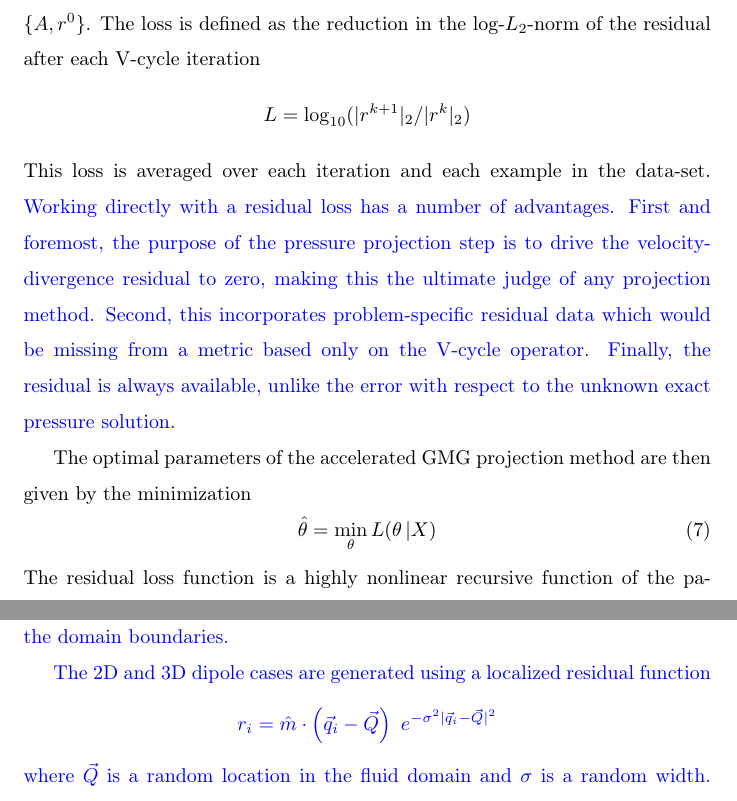
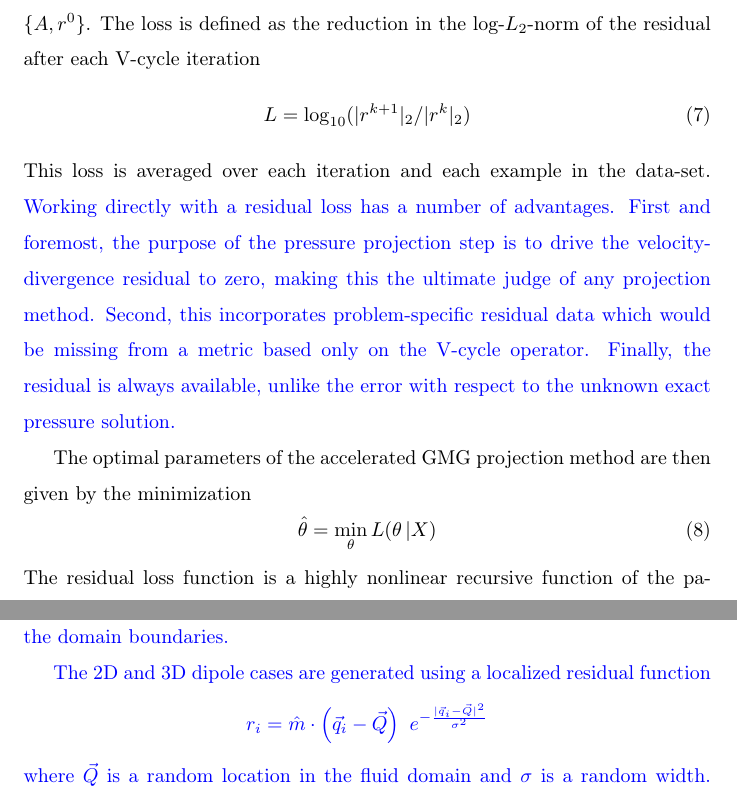
Before and after one commit to weymouth/DataDrivenGMG.jl, a LaTeX paper (tex/article.tex): two parts of pages 7 and 15 of 16, joined at a grey line, cut so that both start at the same text. Compiled offline with pdfLaTeX.

Commit message:
Updates from Overleaf

```diff
--- a/tex/article.tex
+++ b/tex/article.tex
@@ -107,7 +107,9 @@ There are few constraints on $\tilde A^{-1}$: it must scale with $A^{-1}$, and s
 where function inputs are scaled by the maximum off-diagonal $s=\max(A-D)$ and the outputs are scaled by the diagonal elements. Note that $f_o(0)=0$ is required to maintain the sparsity of $\tilde A^{-1}$ and that a Jacobi smoother would use a diagonal function $f_d=1$ and off-diagonal function $f_o=0$. With the optimization problem now reduced to two normalized single-variable functions, the specific choice of parameterization is not critical and a simple quadratic is chosen for $f_d$ and $f_o$. Using higher-order polynomials, splines, and interpolating kernels did not significantly change the results.
 
 The parameterized smoother is optimized for a set of training data $X=\{A,r^0\}$. The loss is defined as the reduction in the log-$L_2$-norm of the residual after each V-cycle iteration
-$$L = \log_{10}(|r^{k+1}|_2 / |r^{k}|_2)$$
+\begin{equation}
+L = \log_{10}(|r^{k+1}|_2 / |r^{k}|_2)
+\end{equation}
 This loss is averaged over each iteration and each example in the data-set. \textcolor{blue}{Working directly with a residual loss has a number of advantages. First and foremost, the purpose of the pressure projection step is to drive the velocity-divergence residual to zero, making this the ultimate judge of any projection method. Second, this incorporates problem-specific residual data which would be missing from a metric based only on the V-cycle operator. Finally, the residual is always available, unlike the error with respect to the unknown exact pressure solution.}
 
 The optimal parameters of the accelerated GMG projection method are then given by the minimization
@@ -285,7 +287,7 @@ $$ x_i = \hat m \cdot \vec q_i$$
 where $\vec q_i$ is the vector to the center of grid-cell $i$ and $\hat m$ is a random unit vector. The matrix $A$ is defined by $a_{ij}=1$ on cell faces, $a_{ij}=0$ on domain faces, and $a_{ii}=-\sum_j a_{ij}$. The initial residual is then $r^0=A x$ which is nonzero only on the domain boundaries.
 
 The 2D and 3D dipole cases are generated using a localized residual function
-$$ r_i = \hat m \cdot \left(\vec q_i-\vec Q\right)\ e^{-\sigma^2 |\vec q_i-\vec Q|^2} $$
+$$ r_i = \hat m \cdot \left(\vec q_i-\vec Q\right)\ e^{-\frac{|\vec q_i-\vec Q|^2}{\sigma^2 }} $$
 where $\vec Q$ is a random location in the fluid domain and $\sigma$ is a random width. The same uniform $A$ matrix is used as in the static case.
 
 The 2D and 3D sphere cases are generated using the residual from an immersed sphere with random center $\vec Q$ and radius $s$, moving in a random direction $\hat m$ in an initially still fluid. Following the Boundary Data Immersion Method \cite{maertens2015accurate,Lauber2022} the conservative  pressure equation is then
```
